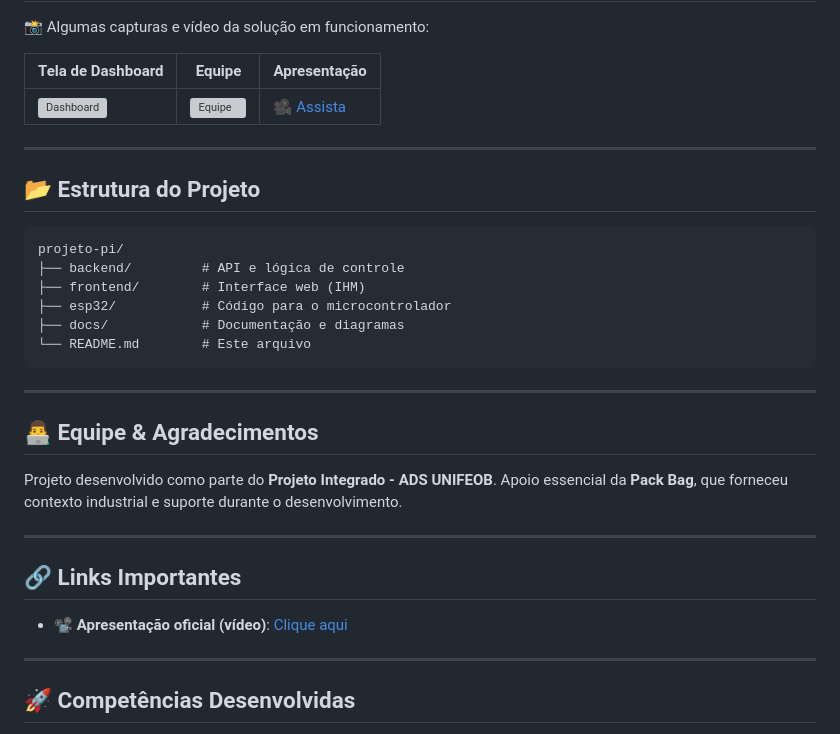
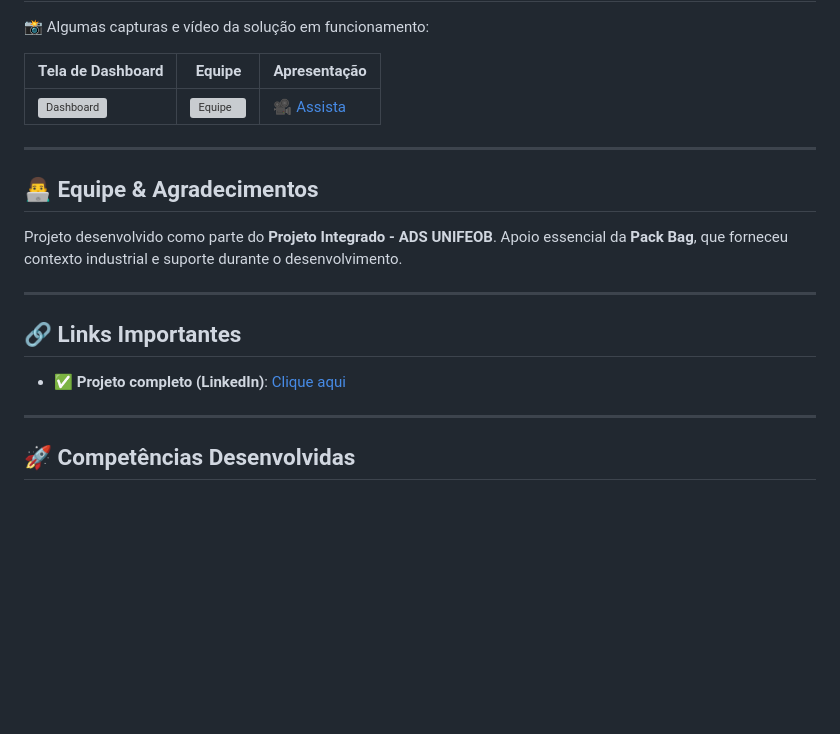
Before and after one commit to joaoaugusto-dev/projeto-pi, a Markdown page: README.md, the part around the change. Rendered like a GitHub page; blank space fills up the shorter version; grey boxes are pictures that could not be loaded.

Commit message:
Update README to remove project structure details

````diff
--- a/README.md
+++ b/README.md
@@ -51,19 +51,6 @@ O objetivo do sistema é **otimizar o consumo de energia elétrica** em ambiente
 
 ---
 
-## 📂 Estrutura do Projeto
-
-```
-projeto-pi/
-├── backend/         # API e lógica de controle
-├── frontend/        # Interface web (IHM)
-├── esp32/           # Código para o microcontrolador
-├── docs/            # Documentação e diagramas
-└── README.md        # Este arquivo
-```
-
----
-
 ## 👨‍💻 Equipe & Agradecimentos
 
 Projeto desenvolvido como parte do **Projeto Integrado - ADS UNIFEOB**.
@@ -73,7 +60,7 @@ Apoio essencial da **Pack Bag**, que forneceu contexto industrial e suporte dura
 
 ## 🔗 Links Importantes
 
-* 📽️ **Apresentação oficial (vídeo)**: [Clique aqui](https://lnkd.in/eqsAqZrA)
+* ✅ **Projeto completo (LinkedIn)**: [Clique aqui](https://lnkd.in/eqsAqZrA)
 
 ---
 
````
